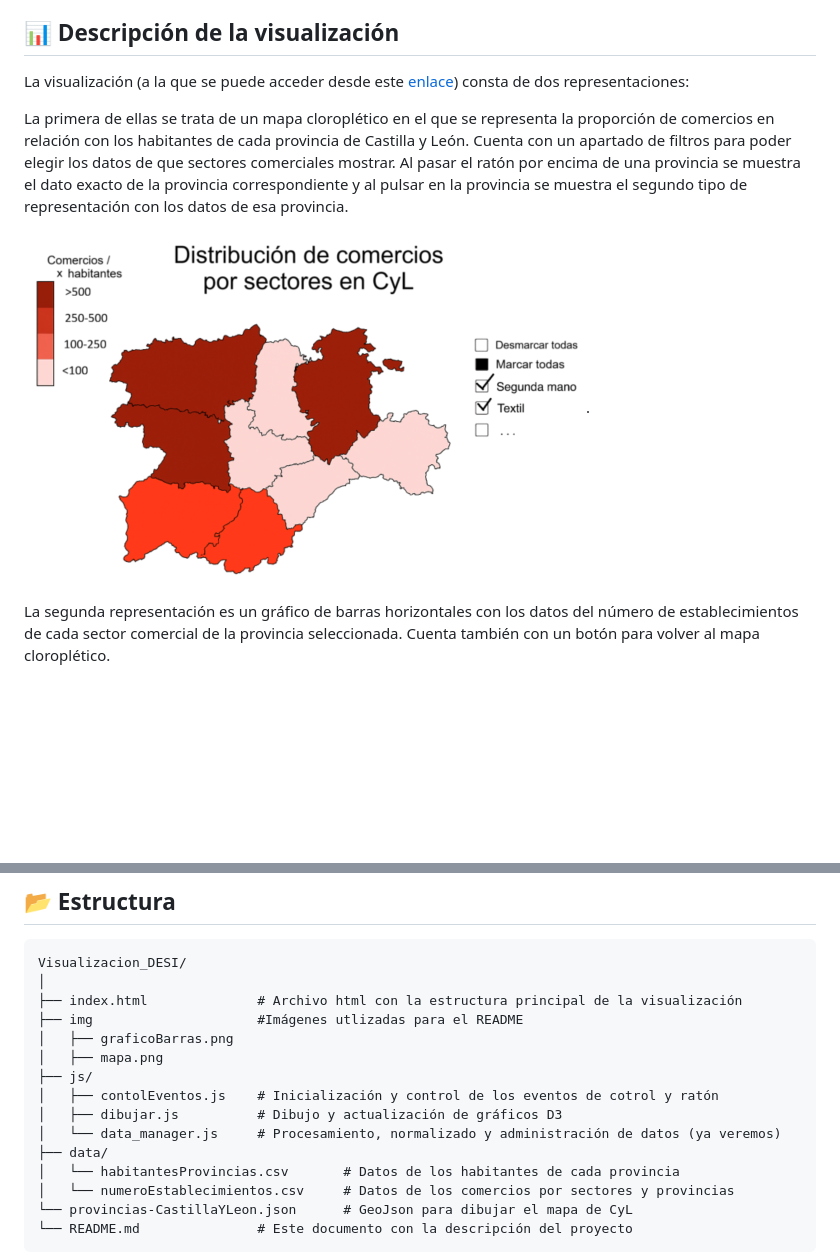
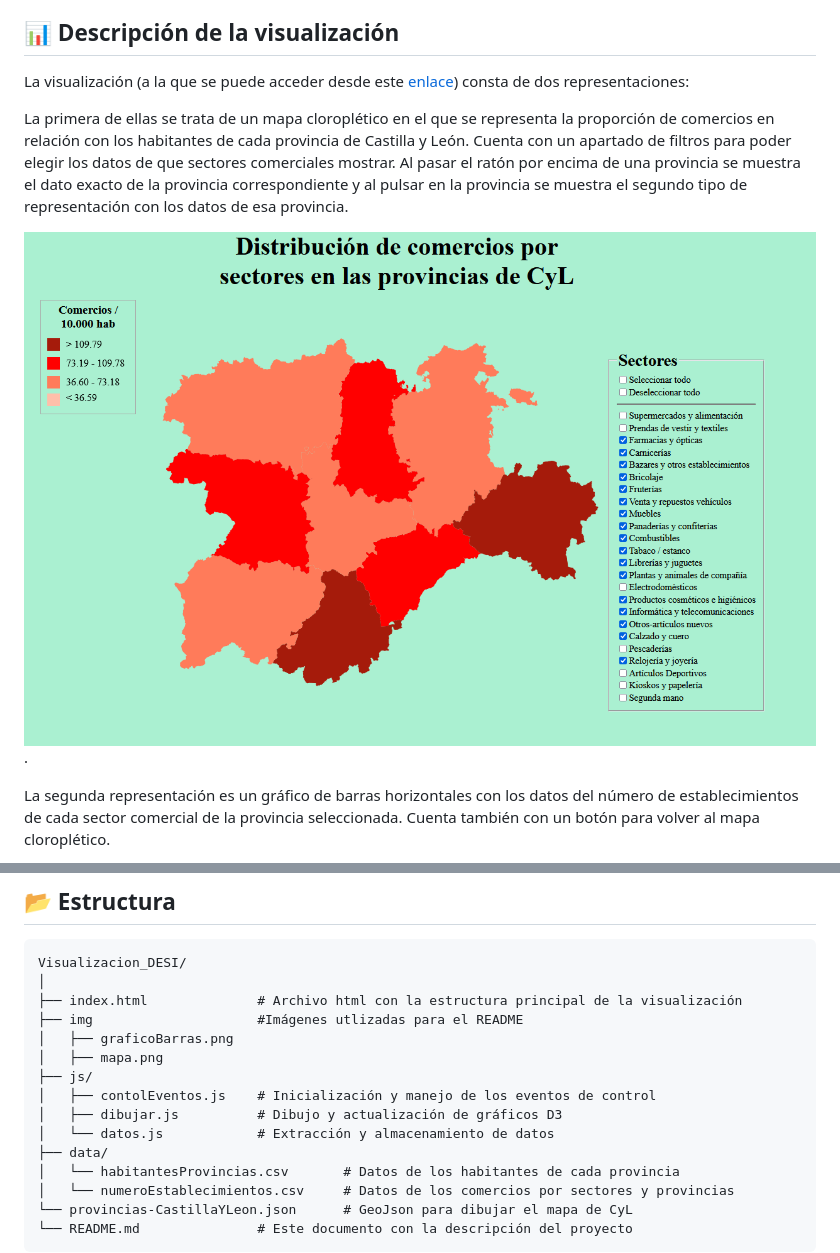
Before and after one commit to Diego-Requejo/Visualizacion_DESI, a Markdown page: README.md, 2 parts joined by grey strips. Drawn GitHub-style; pictures changed too: img/mapa.png; blank space fills up the shorter version.

Commit message:
Refactorización y mejora de código. El mapa cloroplético se puede dar prácticamente por terminado. README.md actualizado (falta foto gráfico de barras).

```diff
--- a/README.md
+++ b/README.md
@@ -32,9 +32,9 @@ Visualizacion_DESI/
 │   ├── graficoBarras.png
 │   ├── mapa.png
 ├── js/
-│   ├── contolEventos.js    # Inicialización y control de los eventos de cotrol y ratón
+│   ├── contolEventos.js    # Inicialización y manejo de los eventos de control
 │   ├── dibujar.js          # Dibujo y actualización de gráficos D3
-│   └── data_manager.js     # Procesamiento, normalizado y administración de datos (ya veremos)
+│   └── datos.js            # Extracción y almacenamiento de datos
 ├── data/
 │   └── habitantesProvincias.csv       # Datos de los habitantes de cada provincia
 │   └── numeroEstablecimientos.csv     # Datos de los comercios por sectores y provincias
```
Also changed, not shown: other parts of README.md (+1 -1 lines), 10 other files.
